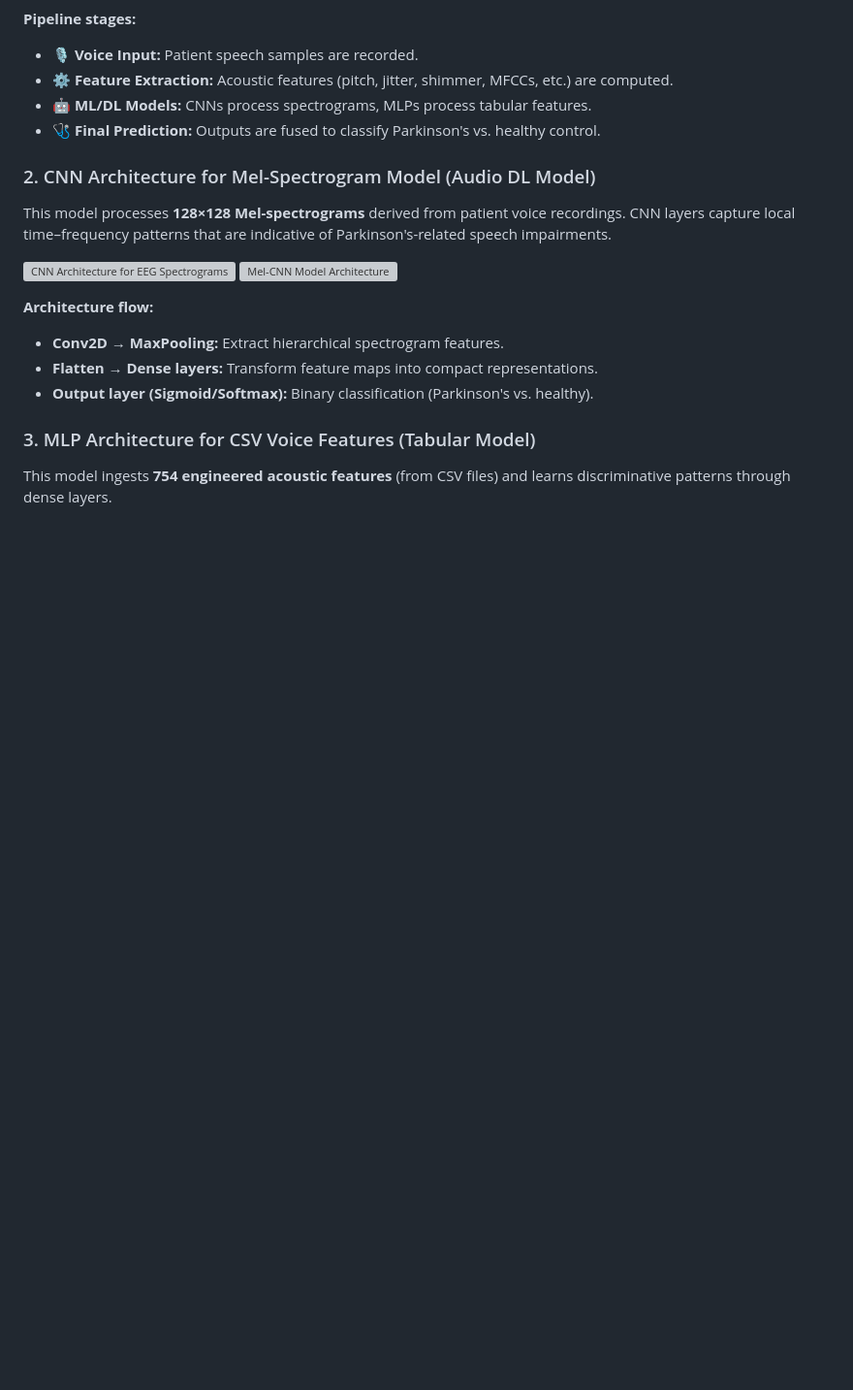
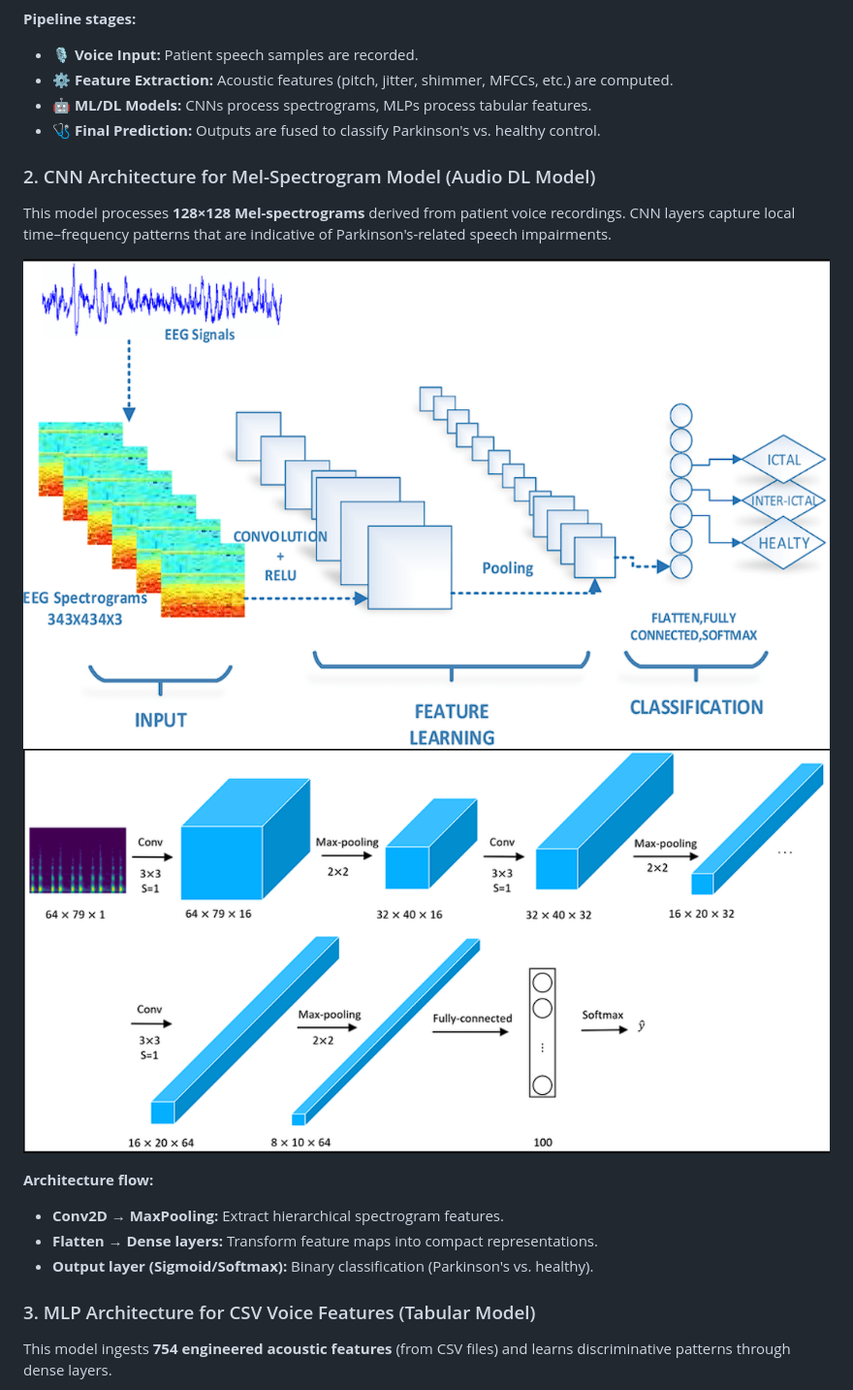
Before and after one commit to OMCHOKSI108/Early-Parkisons-Disease-Detection, a Markdown page: README.md, the part around one of its changes. Shown at 97% size. Rendered like a GitHub page; blank space fills up the shorter version; grey boxes are pictures that could not be loaded.

```diff
--- a/README.md
+++ b/README.md
@@ -33,8 +33,8 @@ This diagram illustrates the **end-to-end Parkinson's detection pipeline**. The
 
 This model processes **128×128 Mel-spectrograms** derived from patient voice recordings. CNN layers capture local time–frequency patterns that are indicative of Parkinson's-related speech impairments.
 
-![CNN Architecture for EEG Spectrograms](assets\pngs\image_3.png)
-![Mel-CNN Model Architecture](assets\pngs\image_4.png)
+![CNN Architecture for EEG Spectrograms](assets/pngs/image_3.png)
+![Mel-CNN Model Architecture](assets/pngs/image_4.png)
 
 **Architecture flow:**
 - **Conv2D → MaxPooling:** Extract hierarchical spectrogram features.
```
Also changed, not shown: other parts of README.md (+6 -6 lines).
